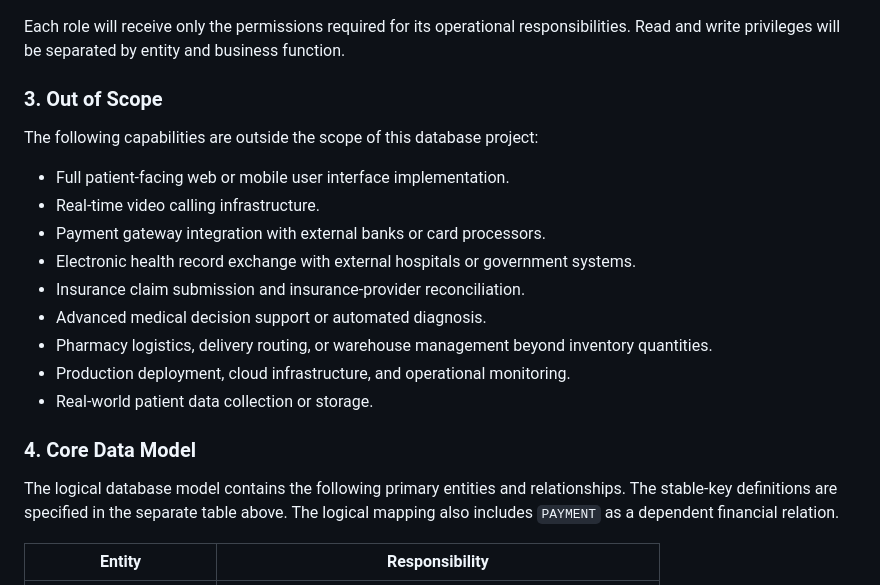
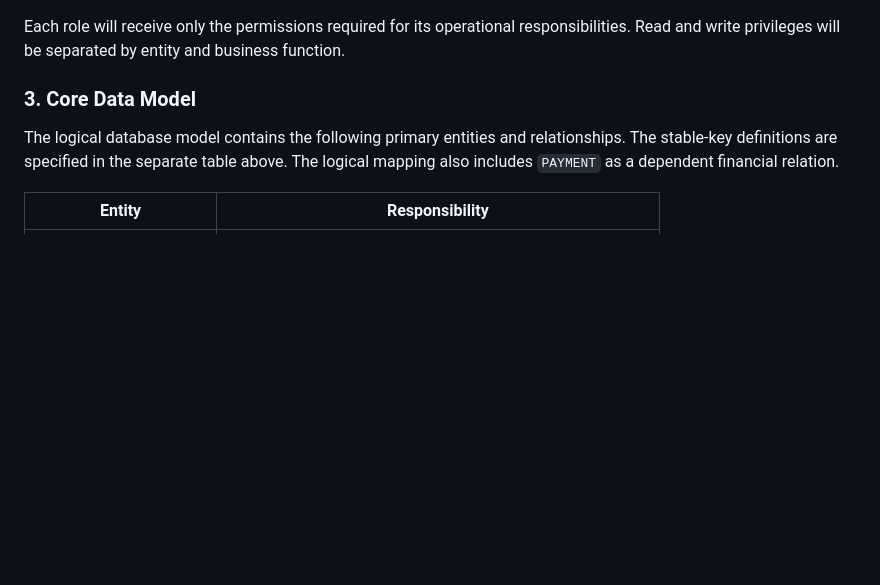
Before and after one commit to ndtuanminh-o/healthcare-clinic-telemedicine-portal, a Markdown page: phase 1/project_scope.md, the part around the change. GitHub-like rendering; blank space fills up the shorter version.

```diff
--- a/phase 1/project_scope.md
+++ b/phase 1/project_scope.md
@@ -124,21 +124,7 @@ The system will define the following business roles:
 
 Each role will receive only the permissions required for its operational responsibilities. Read and write privileges will be separated by entity and business function.
 
-### 3. Out of Scope
-
-The following capabilities are outside the scope of this database project:
-
-- Full patient-facing web or mobile user interface implementation.
-- Real-time video calling infrastructure.
-- Payment gateway integration with external banks or card processors.
-- Electronic health record exchange with external hospitals or government systems.
-- Insurance claim submission and insurance-provider reconciliation.
-- Advanced medical decision support or automated diagnosis.
-- Pharmacy logistics, delivery routing, or warehouse management beyond inventory quantities.
-- Production deployment, cloud infrastructure, and operational monitoring.
-- Real-world patient data collection or storage.
-
-### 4. Core Data Model
+### 3. Core Data Model
 
 The logical database model contains the following primary entities and relationships. The stable-key definitions are specified in the separate table above. The logical mapping also includes `PAYMENT` as a dependent financial relation.
 
```
